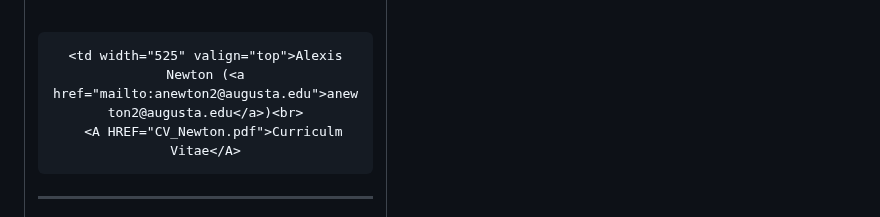
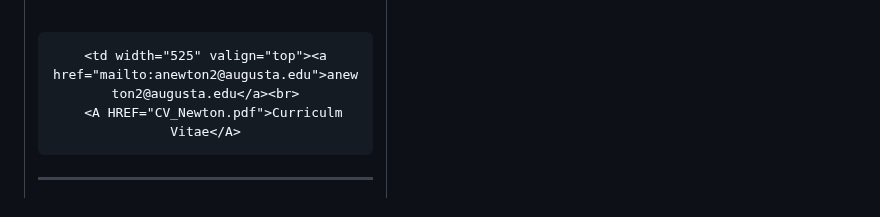
Before and after one commit to alexisnewton/alexisnewton.github.io, a Markdown page: README.md, the part around the change. Drawn GitHub-style.

```diff
--- a/README.md
+++ b/README.md
@@ -9,7 +9,7 @@
  	<img src="alexis_headshot.jpg" width="330" height="430">
 	<figcaption>Photo by <a href="https://sarangop1728.github.io/index.html">Santiago Arango-Pineros</a></figcaption></figure><br>
 
-    <td width="525" valign="top">Alexis Newton (<a href="mailto:anewton2@augusta.edu">anewton2@augusta.edu</a>)<br>
+    <td width="525" valign="top"><a href="mailto:anewton2@augusta.edu">anewton2@augusta.edu</a><br>
       <A HREF="CV_Newton.pdf">Curriculm Vitae</A>
 
 <hr>
```
